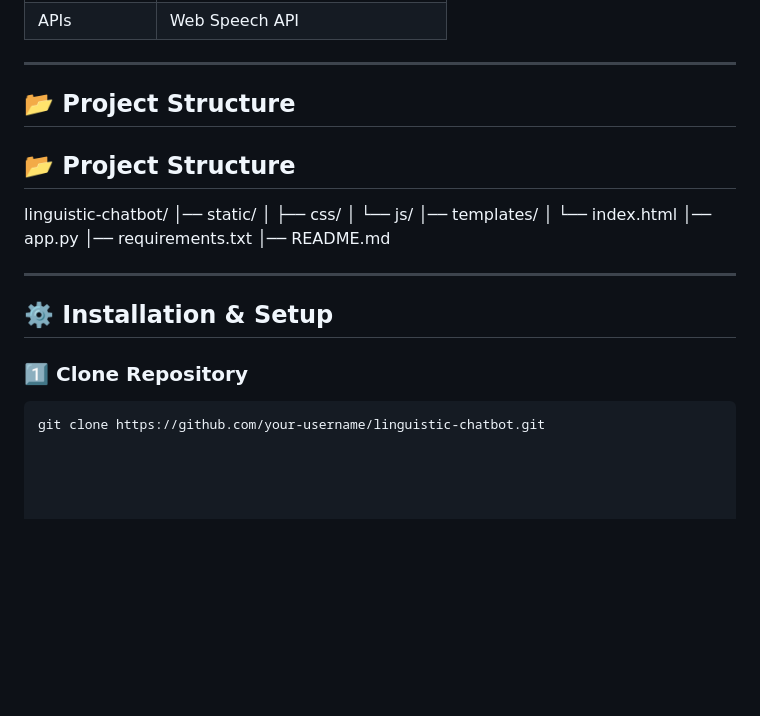
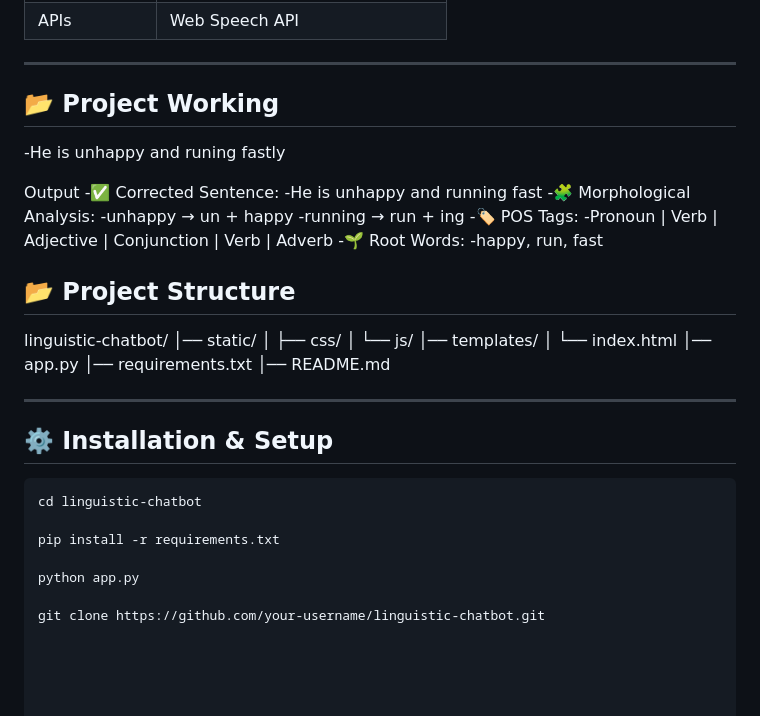
Before and after one commit to Prarthanabhandari/ChatBot, a Markdown page: README.md, the part around the change. Rendered like a GitHub page; blank space fills up the shorter version.

````diff
--- a/README.md
+++ b/README.md
@@ -159,8 +159,20 @@ Classifies words into:
 
 ---
 
-## 📂 Project Structure
+## 📂 Project Working
 
+-He is unhappy and runing fastly
+
+Output
+-✅ Corrected Sentence:
+-He is unhappy and running fast
+-🧩 Morphological Analysis:
+-unhappy → un + happy
+-running → run + ing
+-🏷 POS Tags:
+-Pronoun | Verb | Adjective | Conjunction | Verb | Adverb
+-🌱 Root Words:
+-happy, run, fast
 
 ## 📂 Project Structure
 
@@ -180,7 +192,13 @@ linguistic-chatbot/
 
 ## ⚙️ Installation & Setup
 
-### 1️⃣ Clone Repository
+
 
 ```bash
+cd linguistic-chatbot
+
+pip install -r requirements.txt
+
+python app.py
+
 git clone https://github.com/your-username/linguistic-chatbot.git
````
